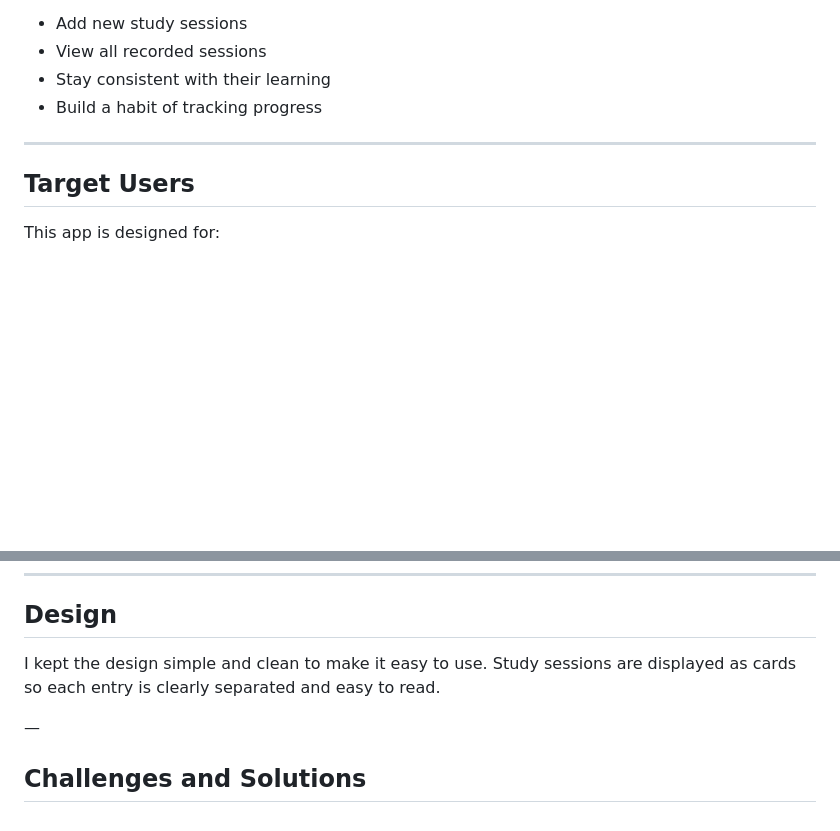
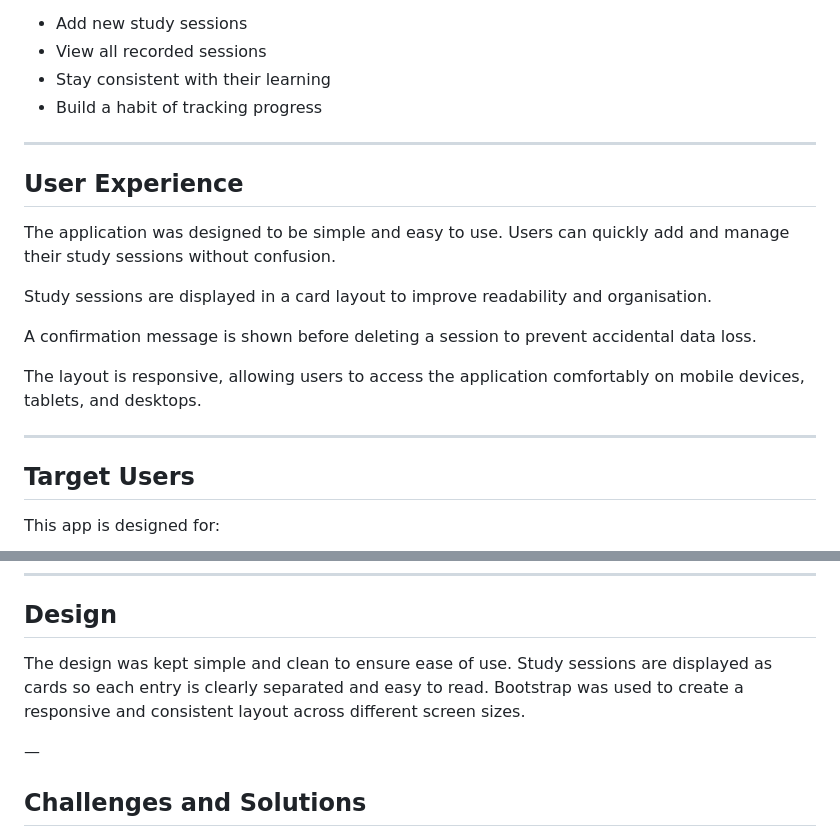
Before and after one commit to Vera-com/learntrack, a Markdown page: tracker/README.md, 2 parts joined by grey strips. Rendered like a GitHub page; blank space fills up the shorter version.

```diff
--- a/tracker/README.md
+++ b/tracker/README.md
@@ -21,6 +21,18 @@ The main goal of this project is to create a simple and user-friendly study trac
 
 ---
 
+## User Experience
+
+The application was designed to be simple and easy to use. Users can quickly add and manage their study sessions without confusion.
+
+Study sessions are displayed in a card layout to improve readability and organisation.
+
+A confirmation message is shown before deleting a session to prevent accidental data loss.
+
+The layout is responsive, allowing users to access the application comfortably on mobile devices, tablets, and desktops.
+
+---
+
 ## Target Users
 
 This app is designed for:
@@ -90,7 +95,7 @@ The main model used is:
 
 ## Design
 
-I kept the design simple and clean to make it easy to use. Study sessions are displayed as cards so each entry is clearly separated and easy to read.
+The design was kept simple and clean to ensure ease of use. Study sessions are displayed as cards so each entry is clearly separated and easy to read. Bootstrap was used to create a responsive and consistent layout across different screen sizes.
 
 —
 
```
Also changed, not shown: other parts of tracker/README.md (+43 -18 lines).
